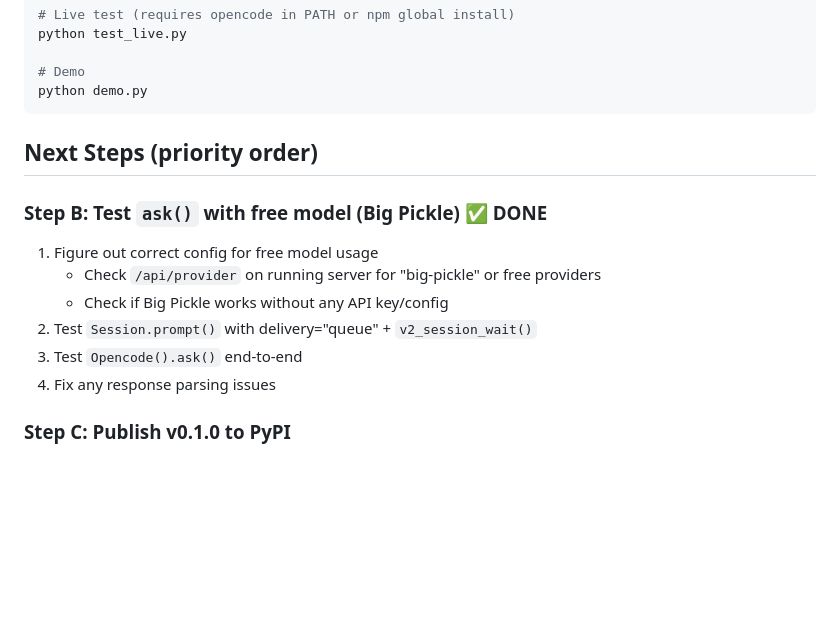
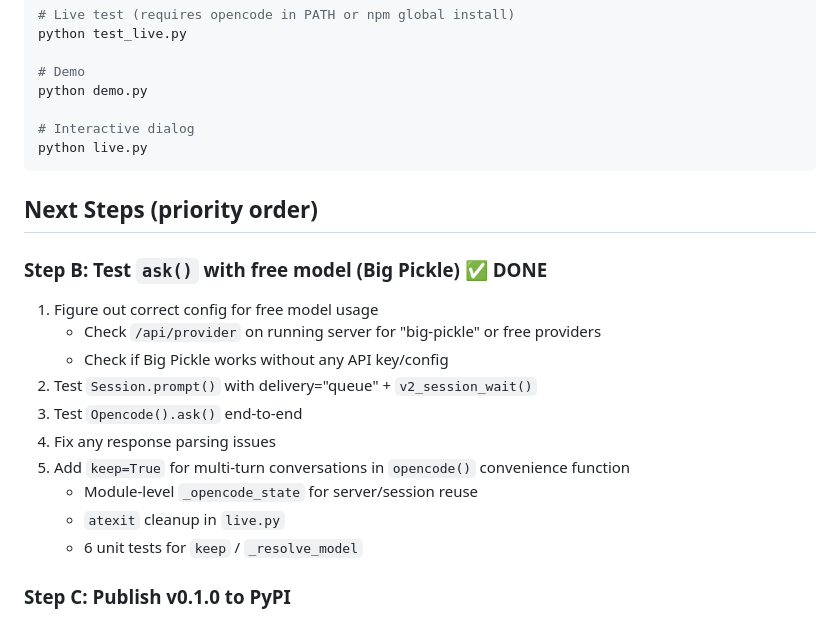
Before and after one commit to skislyakow/opencode-py, a Markdown page: AGENTS.md, the part around one of its changes. Drawn GitHub-style; blank space fills up the shorter version.

````diff
--- a/AGENTS.md
+++ b/AGENTS.md
@@ -147,6 +168,9 @@ python test_live.py
 
 # Demo
 python demo.py
+
+# Interactive dialog
+python live.py
 ```
 
 ## Next Steps (priority order)
@@ -158,6 +182,10 @@ python demo.py
 2. Test `Session.prompt()` with delivery="queue" + `v2_session_wait()`
 3. Test `Opencode().ask()` end-to-end
 4. Fix any response parsing issues
+5. Add `keep=True` for multi-turn conversations in `opencode()` convenience function
+   - Module-level `_opencode_state` for server/session reuse
+   - `atexit` cleanup in `live.py`
+   - 6 unit tests for `keep` / `_resolve_model`
 
 ### Step C: Publish v0.1.0 to PyPI
 1. Create `scripts/check-upstream.py` — fetches openapi.json, diffs with local
````
Also changed, not shown: other parts of AGENTS.md (+24 -3 lines).
